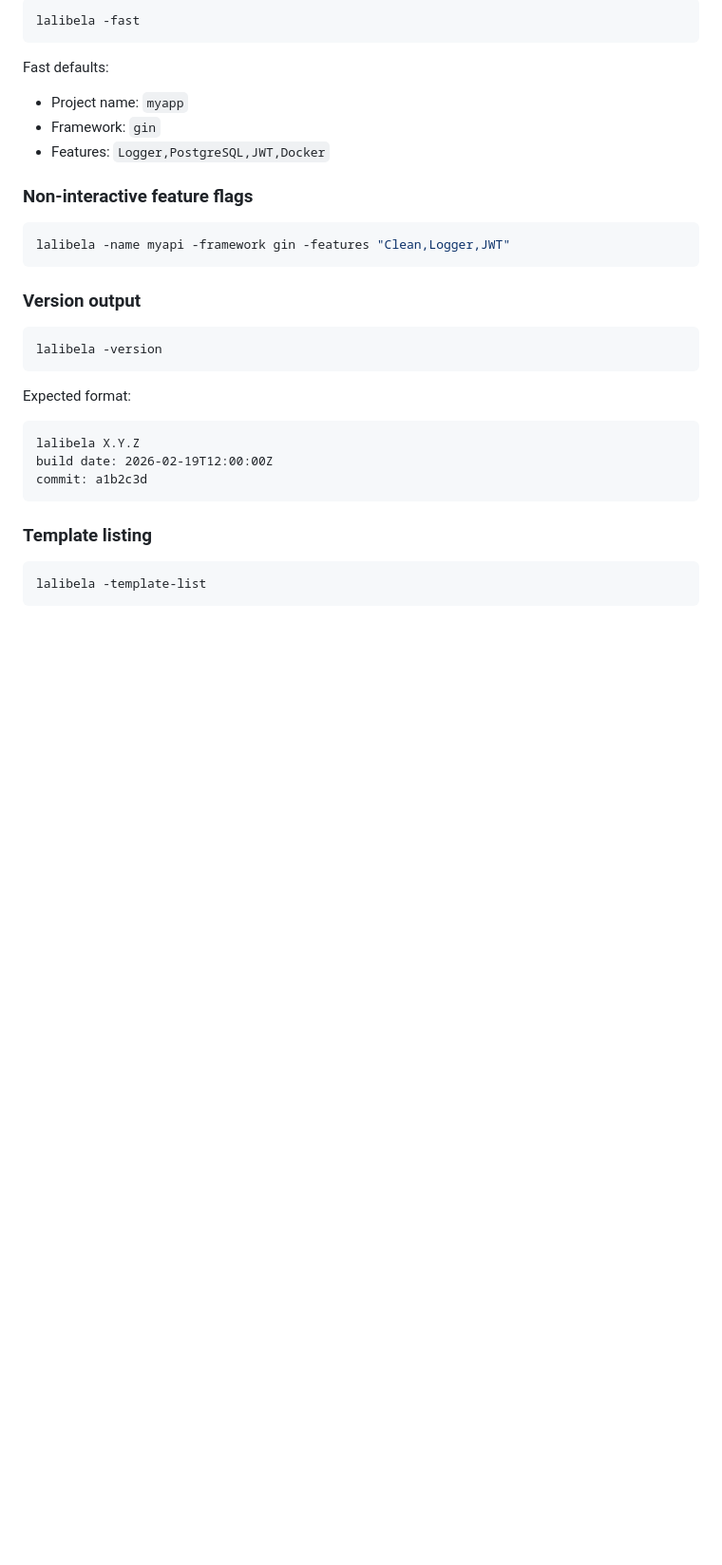
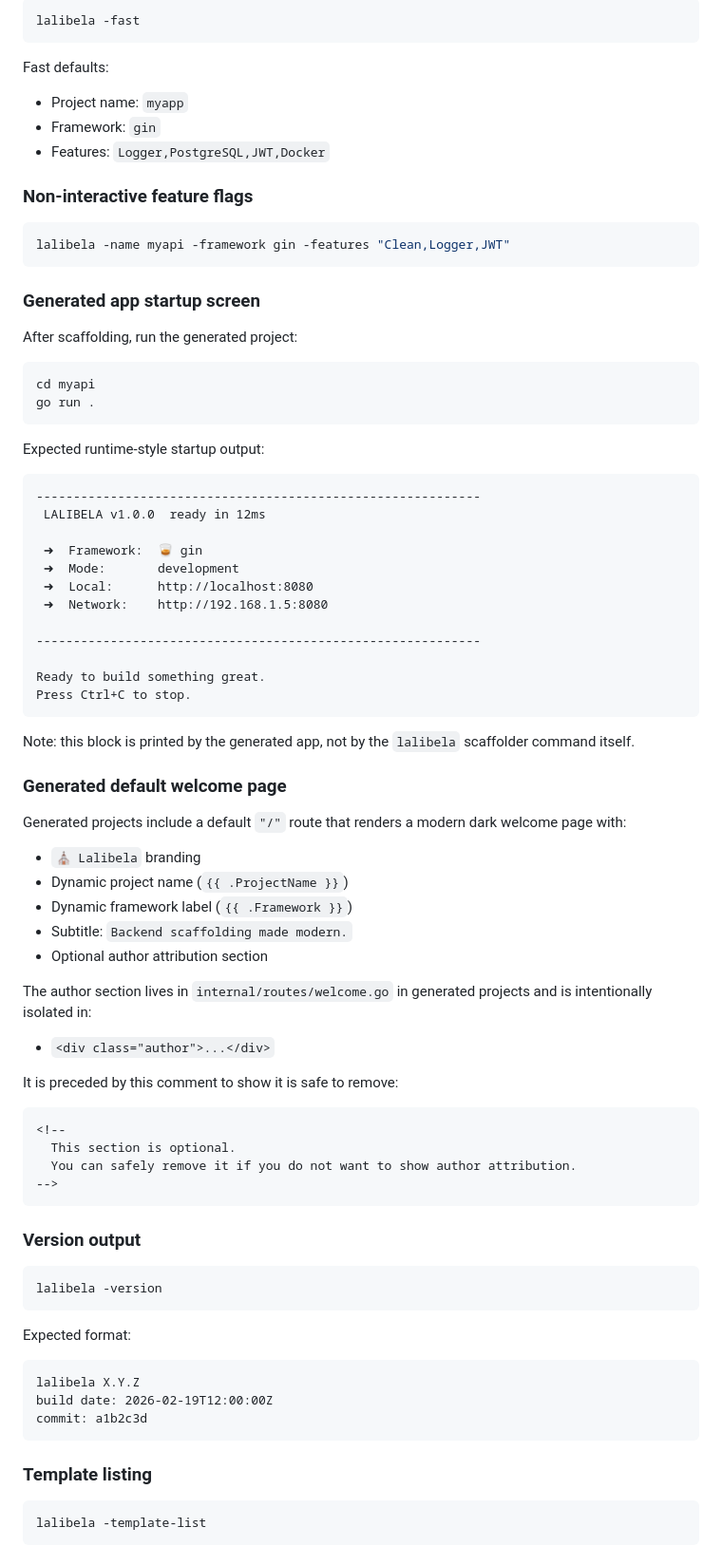
Before and after one commit to naodEthiop/lalibela-cli, a Markdown page: README.md, the part around the change printed below. Shown: that part at 95% size. Rendered like a GitHub page; blank space fills up the shorter version.

````diff
--- a/README.md
+++ b/README.md
@@ -65,6 +68,57 @@ Fast defaults:
 
 ```bash
 lalibela -name myapi -framework gin -features "Clean,Logger,JWT"
+```
+
+### Generated app startup screen
+
+After scaffolding, run the generated project:
+
+```bash
+cd myapi
+go run .
+```
+
+Expected runtime-style startup output:
+
+```text
+------------------------------------------------------------
+ LALIBELA v1.0.0  ready in 12ms
+
+ ➜  Framework:  🥃 gin
+ ➜  Mode:       development
+ ➜  Local:      http://localhost:8080
+ ➜  Network:    http://192.168.1.5:8080
+
+------------------------------------------------------------
+
+Ready to build something great.
+Press Ctrl+C to stop.
+```
+
+Note: this block is printed by the generated app, not by the `lalibela` scaffolder command itself.
+
+### Generated default welcome page
+
+Generated projects include a default `"/"` route that renders a modern dark welcome page with:
+
+- `⛪ Lalibela` branding
+- Dynamic project name (`{{ .ProjectName }}`)
+- Dynamic framework label (`{{ .Framework }}`)
+- Subtitle: `Backend scaffolding made modern.`
+- Optional author attribution section
+
+The author section lives in `internal/routes/welcome.go` in generated projects and is intentionally isolated in:
+
+- `<div class="author">...</div>`
+
+It is preceded by this comment to show it is safe to remove:
+
+```html
+<!--
+  This section is optional.
+  You can safely remove it if you do not want to show author attribution.
+-->
 ```
 
 ### Version output
````
Also changed, not shown: other parts of README.md (+5 -0 lines).
